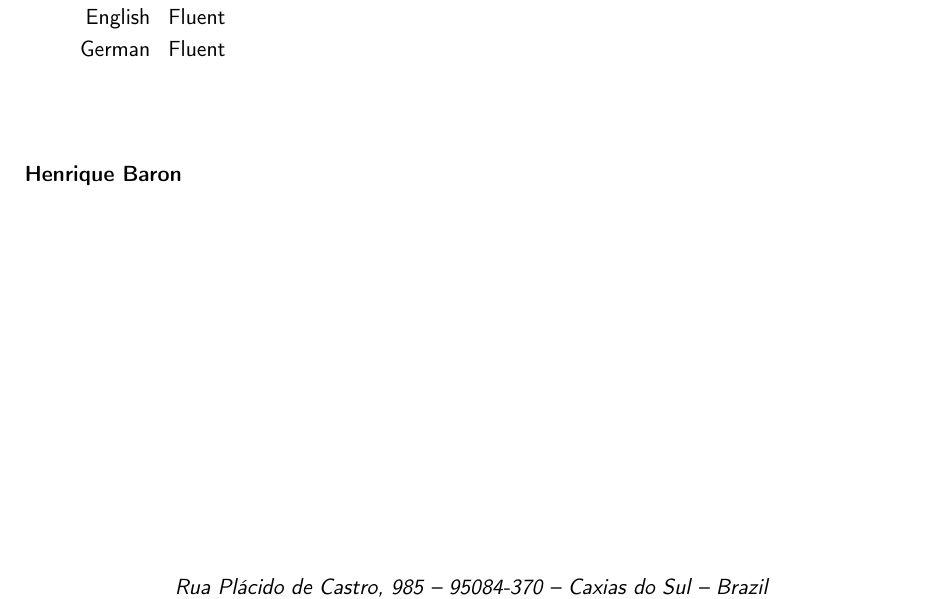
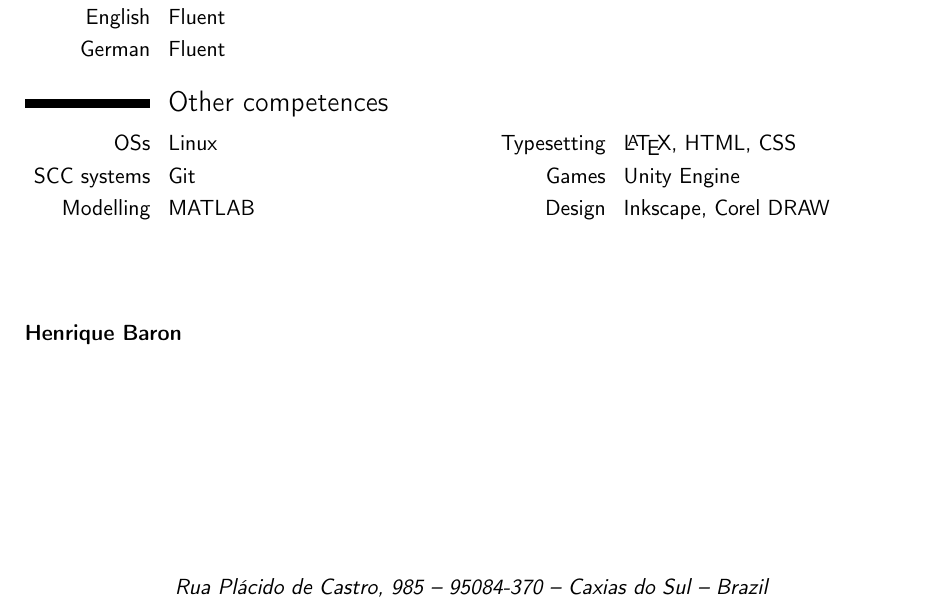
Before and after one commit to henriquebaron/curriculo, a LaTeX CV (curriculo.tex, which reads textos-idiomas.tex): part of page 2 of 2, cut so that both start at the same text. Compiled offline with pdfLaTeX.

Commit message:
Adicionar "Outras habilidades"

```diff
--- a/curriculo.tex
+++ b/curriculo.tex
@@ -85,6 +85,11 @@
 \cvitemwithcomment{\inglesname}{\fluentename}{}
 \cvitemwithcomment{\alemaoname}{\fluentename}{}
 
+\section{\outrosname}
+\cvdoubleitem{OSs}{Linux}{\marcacaoname}{\LaTeX, HTML, CSS}
+\cvdoubleitem{\sistemassccname}{Git}{\jogosname}{Unity Engine}
+\cvdoubleitem{\modelagemname}{MATLAB}{Design}{Inkscape, Corel DRAW}
+
 \closing{~}
 
 \makeletterclosing
--- a/textos-idiomas.tex
+++ b/textos-idiomas.tex
@@ -56,6 +56,12 @@
 \newcommand{\alemaoname}{Alemão}
 \newcommand{\linguamaename}{Língua materna}
 \newcommand{\fluentename}{Fluente}
+% Outras habilidades
+\newcommand{\outrosname}{Outras competências}
+\newcommand{\sistemassccname}{Sistemas SCC}
+\newcommand{\modelagemname}{Modelagem}
+\newcommand{\marcacaoname}{Formatação}
+\newcommand{\jogosname}{Jogos}
 %
 % Textos em inglês
 \addto\captionsenglish{
@@ -113,4 +119,10 @@
 	\renewcommand{\alemaoname}{German}
 	\renewcommand{\linguamaename}{Mother language}
 	\renewcommand{\fluentename}{Fluent}
+	% Outras habilidades
+	\renewcommand{\outrosname}{Other competences}
+	\renewcommand{\sistemassccname}{SCC systems}
+	\renewcommand{\modelagemname}{Modelling}
+	\renewcommand{\marcacaoname}{Typesetting}
+	\renewcommand{\jogosname}{Games}
 }
```
